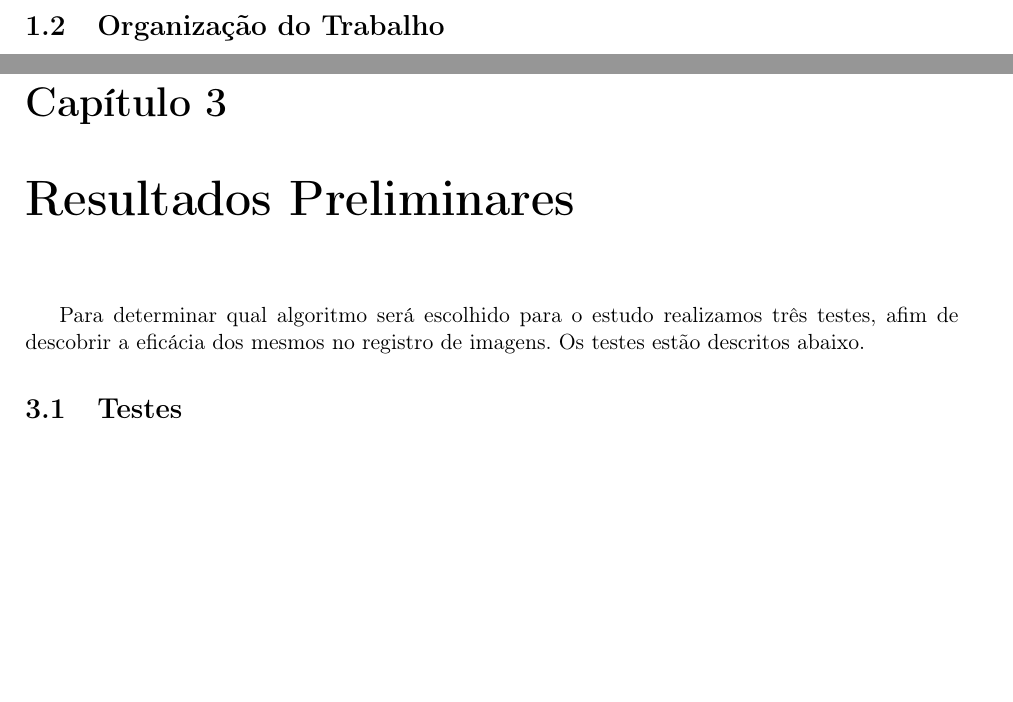
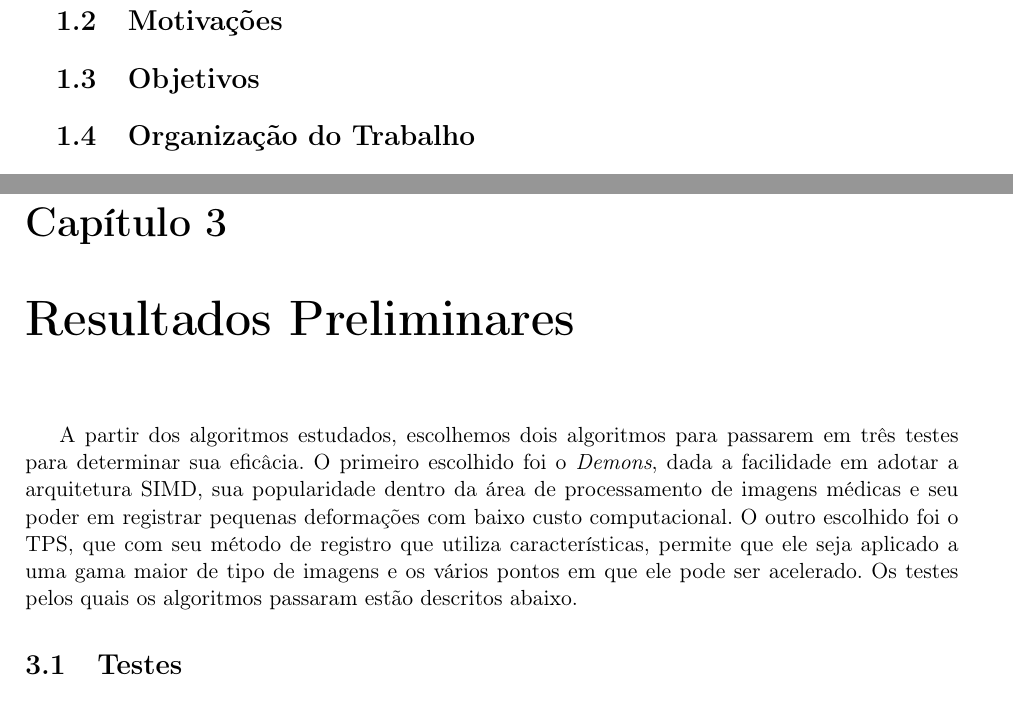
Before and after one commit to gorobaum/diss, a LaTeX thesis (dissertacao/thiago-tese.tex, which reads dissertacao/cap-introducao.tex, dissertacao/cap-resultados.tex): two parts of pages 17 and 35 of 43 before the commit and two parts of pages 18 and 35 of 43 after it, joined at a grey line, cut at the place of the change, the shorter picture padded with empty space. Compiled offline with pdfLaTeX.

Commit message:
Paragrafo de introdução em resultados

```diff
--- a/dissertacao/cap-introducao.tex
+++ b/dissertacao/cap-introducao.tex
@@ -33,11 +33,15 @@ tempo de transmissão dos dados da CPU para a GPU.
 conjunto com métodos de \textit{Multi Grid}, usados para resolver equações diferenciais parciais. Ele descreve
 a aceleração do \textit{Multi Grid}, dada a sua afinidade com o \textit{Pipeline} gráfico. Em \cite{bui2009performance}
 o passo de interpolação de um algoritmo de registro multi modal entre imagens médicas é traduzido utilizando uma
-linguagem para programação genérica em GPUs, o CUDA \cite{nvidia2007compute}. O estudo realiza uma comparação de eficiência
-entre o código em CPU e GPU de uma interpolação bilinear, apresentando como resultado uma aceleração de 60 vezes da GPU
-em relação a CPU.
+linguagem para programação genérica em GPUs, o CUDA \cite{nvidia2007compute}. O estudo realiza uma comparação de
+eficiência entre o código em CPU e GPU de uma interpolação bilinear, apresentando como resultado uma aceleração de 60
+vezes da GPU em relação a CPU.
 
+%% ------------------------------------------------------------------------- %%
+\section{Motivações}
 
+%% ------------------------------------------------------------------------- %%
+\section{Objetivos}
 
 %% ------------------------------------------------------------------------- %%
 \section{Organização do Trabalho}
--- a/dissertacao/cap-resultados.tex
+++ b/dissertacao/cap-resultados.tex
@@ -1,8 +1,12 @@
 %% ------------------------------------------------------------------------- %%
 \chapter{Resultados Preliminares}
 \label{cap:resultados}
-	Para determinar qual algoritmo será escolhido para o estudo realizamos três testes, afim
-de descobrir a eficácia dos mesmos no registro de imagens. Os testes estão descritos abaixo.
+	A partir dos algoritmos estudados, escolhemos dois algoritmos para passarem em três testes para determinar sua
+eficâcia. O primeiro escolhido foi o \textit{Demons}, dada a facilidade em adotar a arquitetura SIMD, sua popularidade
+dentro da área de processamento de imagens médicas e seu poder em registrar pequenas deformações com baixo custo
+computacional. O outro escolhido foi o TPS, que com seu método de registro que utiliza características, permite que ele
+seja aplicado a uma gama maior de tipo de imagens e os vários pontos em que ele pode ser acelerado. Os testes pelos
+quais os algoritmos passaram estão descritos abaixo.
 
 %% ------------------------------------------------------------------------- %%
 %% ------------------------------------------------------------------------- %%
```
